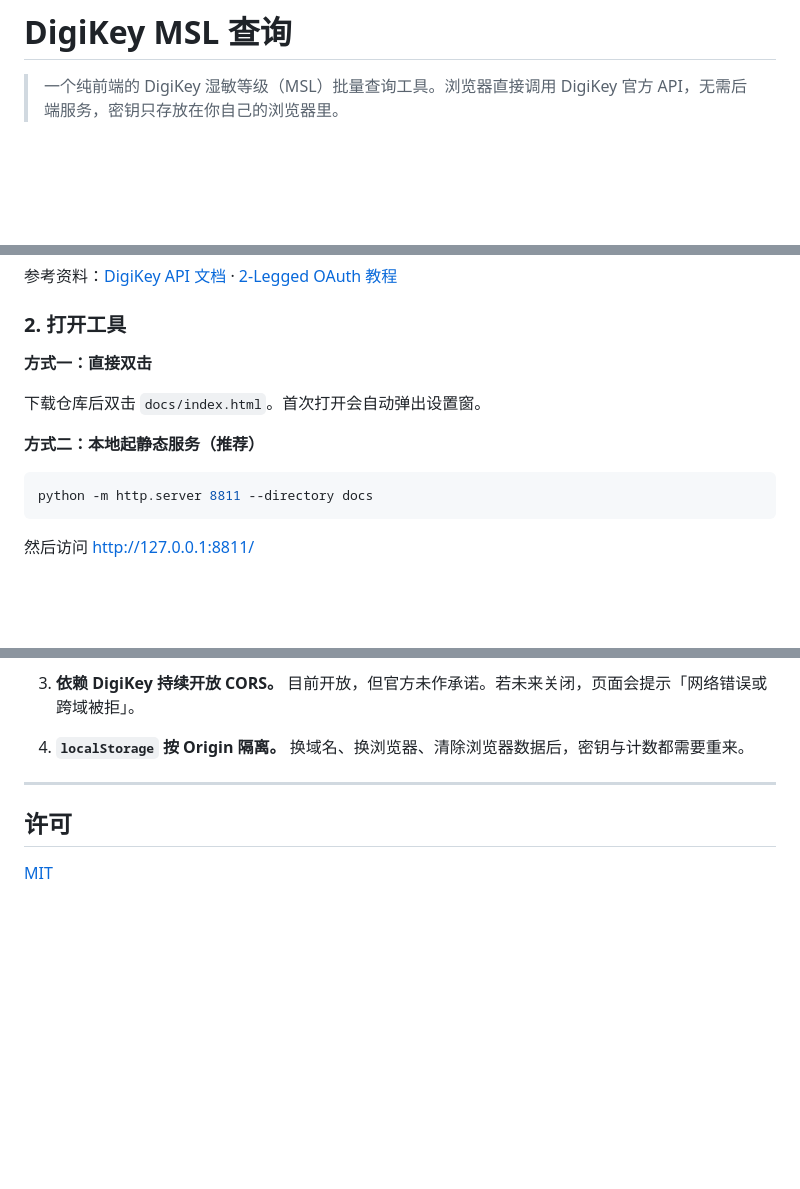
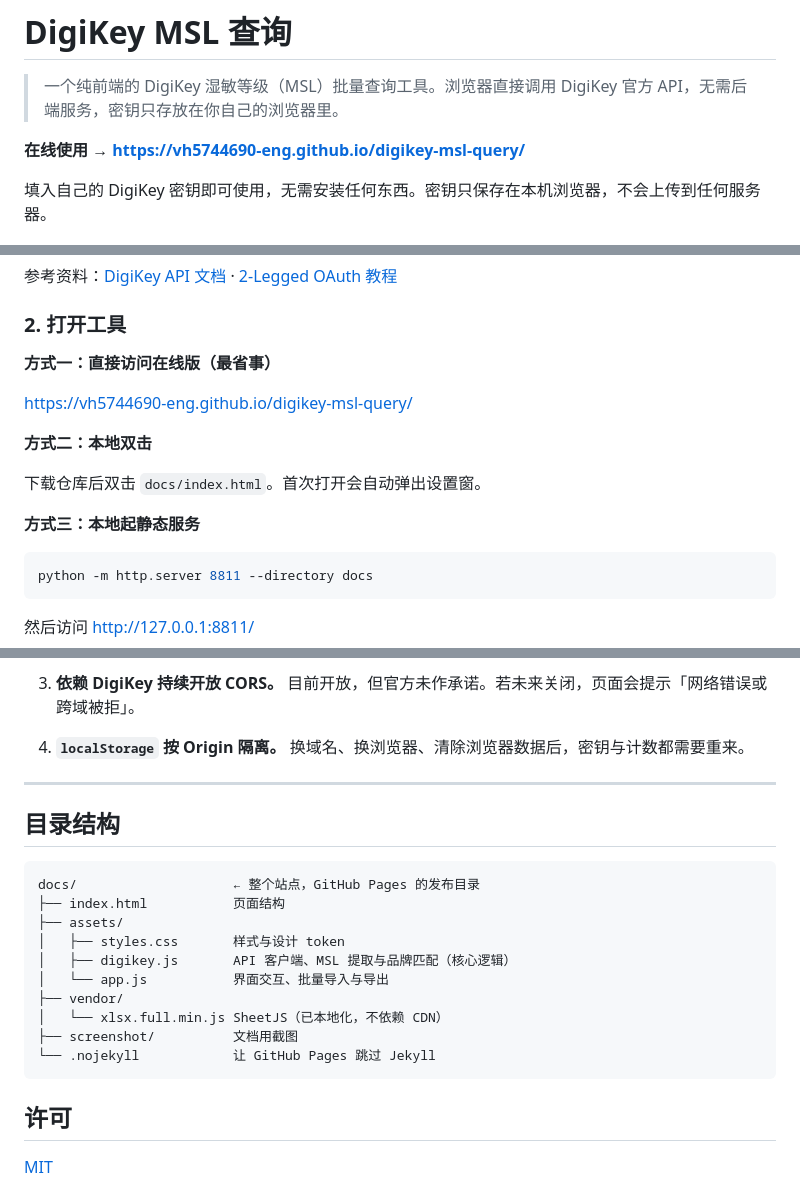
Before and after one commit to vh5744690-eng/digikey-msl-query, a Markdown page: README.md, 3 parts joined by grey strips. GitHub-like rendering; blank space fills up the shorter version.

Commit message:
docs: 补充在线使用地址与目录结构

````diff
--- a/README.md
+++ b/README.md
@@ -1,6 +1,10 @@
 # DigiKey MSL 查询
 
 > 一个纯前端的 DigiKey 湿敏等级（MSL）批量查询工具。浏览器直接调用 DigiKey 官方 API，无需后端服务，密钥只存放在你自己的浏览器里。
+
+**在线使用 → <https://vh5744690-eng.github.io/digikey-msl-query/>**
+
+填入自己的 DigiKey 密钥即可使用，无需安装任何东西。密钥只保存在本机浏览器，不会上传到任何服务器。
 
 ![首页](docs/screenshot/home.png)
 
@@ -128,11 +132,15 @@ DigiKey 的 OAuth 与搜索端点都返回了 CORS 响应头（`Access-Control-A
 
 ### 2. 打开工具
 
-**方式一：直接双击**
+**方式一：直接访问在线版（最省事）**
+
+<https://vh5744690-eng.github.io/digikey-msl-query/>
+
+**方式二：本地双击**
 
 下载仓库后双击 `docs/index.html`。首次打开会自动弹出设置窗。
 
-**方式二：本地起静态服务（推荐）**
+**方式三：本地起静态服务**
 
 ```bash
 python -m http.server 8811 --directory docs
@@ -175,6 +183,21 @@ python -m http.server 8811 --directory docs
 
 ---
 
+## 目录结构
+
+```
+docs/                    ← 整个站点，GitHub Pages 的发布目录
+├── index.html           页面结构
+├── assets/
+│   ├── styles.css       样式与设计 token
+│   ├── digikey.js       API 客户端、MSL 提取与品牌匹配（核心逻辑）
+│   └── app.js           界面交互、批量导入与导出
+├── vendor/
+│   └── xlsx.full.min.js SheetJS（已本地化，不依赖 CDN）
+├── screenshot/          文档用截图
+└── .nojekyll            让 GitHub Pages 跳过 Jekyll
+```
+
 ## 许可
 
 [MIT](LICENSE)
````
